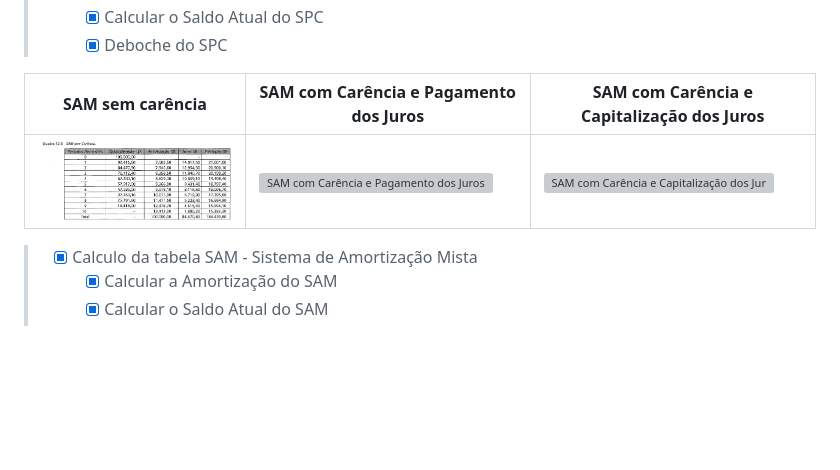
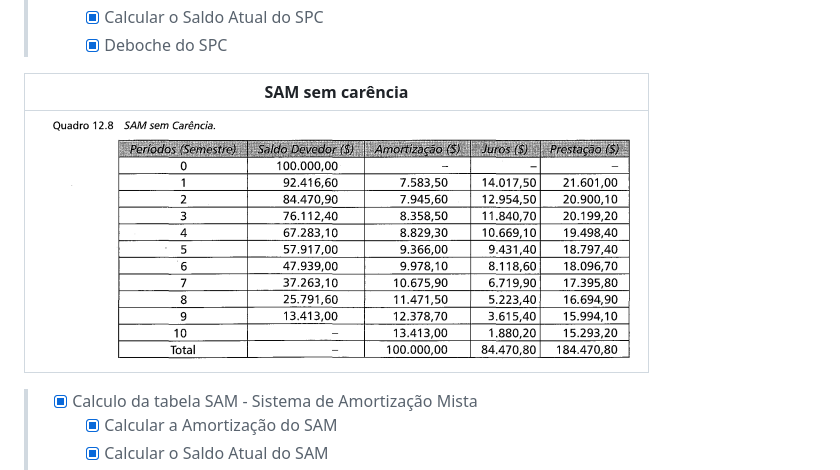
Before and after one commit to carloseduardonit/simulador-de-emprestimo, a Markdown page: ReadMe.md, the part around the change printed below. Drawn GitHub-style; blank space fills up the shorter version; grey boxes are pictures that could not be loaded.

Commit message:
DOC: Update  do ReadME.md na  Sessão de  Contato

```diff
--- a/ReadMe.md
+++ b/ReadMe.md
@@ -60,9 +60,9 @@ $$
 >   - [x] Calcular o Saldo Atual do SPC
 >   - [X] Deboche do SPC
 
-|SAM sem carência|SAM com Carência e Pagamento dos Juros|SAM com Carência e Capitalização dos Juros|
-|--|--|--|
-|![SAM sem carência](https://github.com/carloseduardonit/simulador-de-emprestimo/blob/afecb71486ed0aa78f822cfe2d72fabd283dd878/image/SAM/SAM%20sem%20carencia.png)|![SAM com Carência e Pagamento dos Juros](https://github.com/carloseduardonit/simulador-de-emprestimo/blob/ad0284b57a68640fcdc9b73c3dd54fe57bbbad7e/image/SAM/SPC%20com%20Car%C3%AAncia%204%20meses%20e%20Pagamento%20dos%20Juros.png)|![SAM com Carência e Capitalização dos Juros](https://github.com/carloseduardonit/simulador-de-emprestimo/blob/ad0284b57a68640fcdc9b73c3dd54fe57bbbad7e/image/SAM/SPC%20com%20Car%C3%AAncia%204%20meses%20e%20Capitaliza%C3%A7%C3%A3o%20dos%20Juros.png)|
+|SAM sem carência|
+|--|
+|![SAM sem carência](https://github.com/carloseduardonit/simulador-de-emprestimo/blob/afecb71486ed0aa78f822cfe2d72fabd283dd878/image/SAM/SAM%20sem%20carencia.png)|
 
 > - [x] Calculo da tabela SAM - Sistema de Amortização Mista
 >   - [x] Calcular a Amortização do SAM
```
Also changed, not shown: other parts of ReadMe.md (+1 -1 lines).
